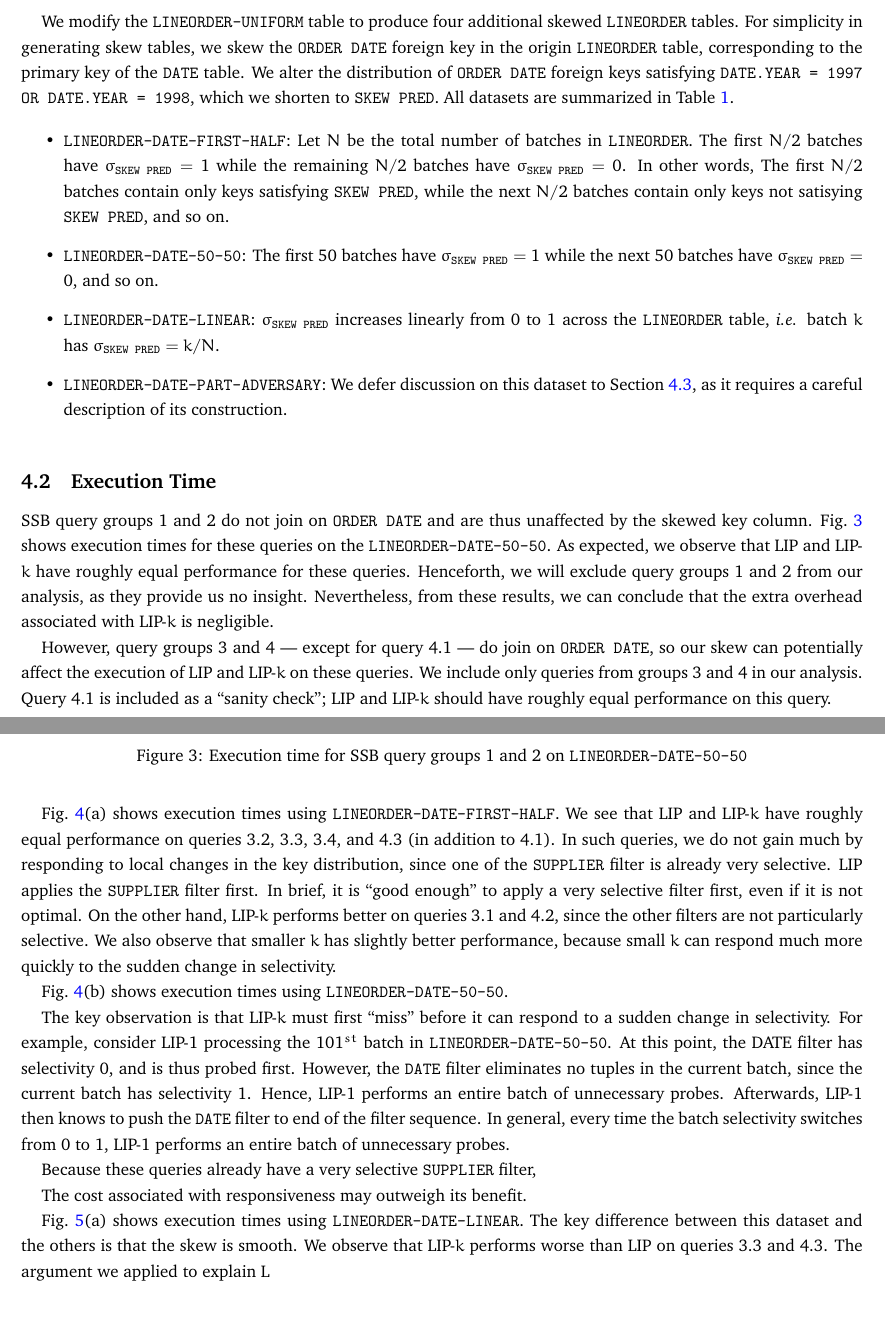
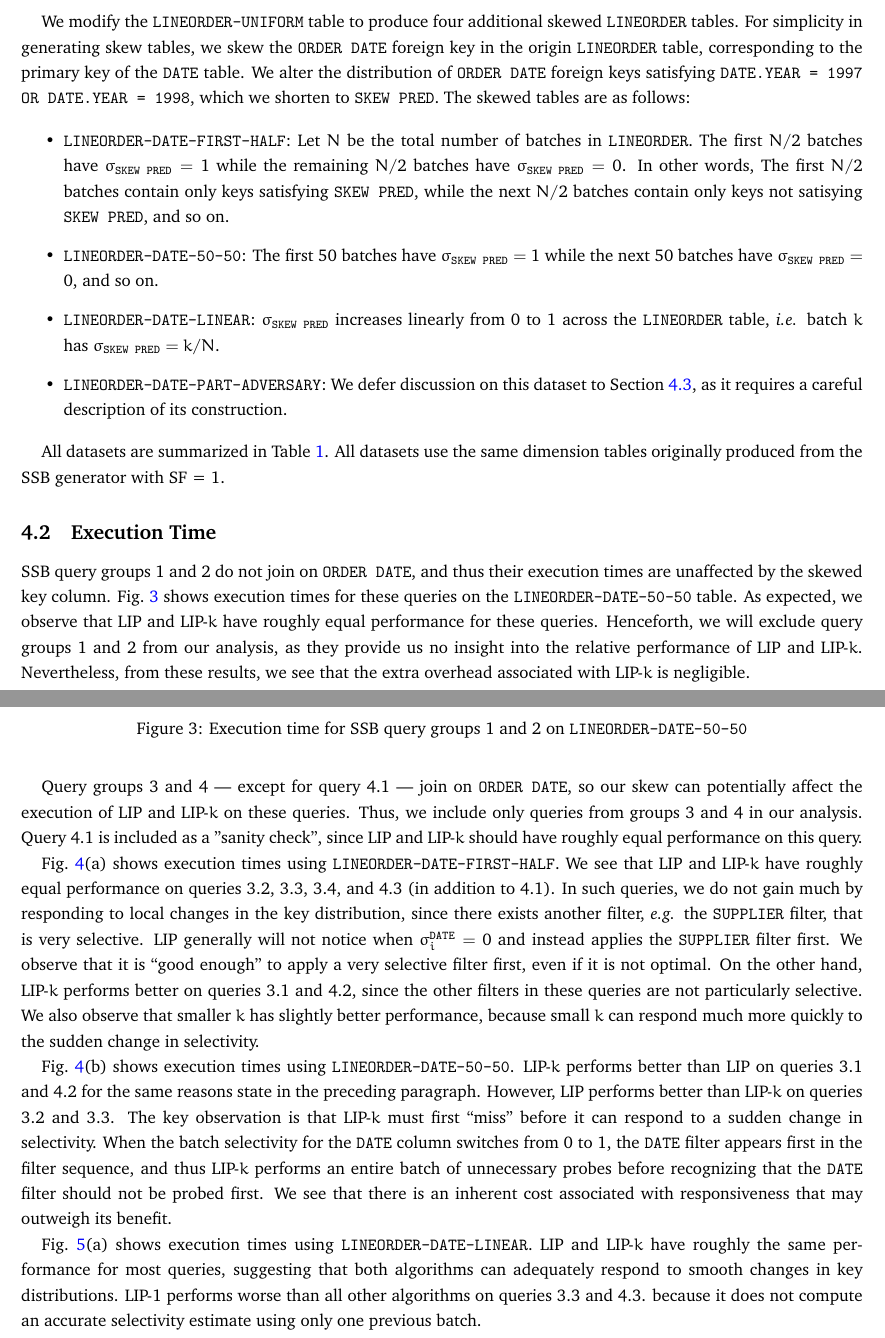
Before and after one commit to NicholasCorrado/LIP, a LaTeX document (doc/rep.tex, which reads doc/empirical.tex): two parts of pages 6 and 7 of 13, joined at a grey line, cut so that both start at the same text. Compiled offline with pdfLaTeX.

Commit message:
Finished execution time descriptions

```diff
--- a/doc/empirical.tex
+++ b/doc/empirical.tex
@@ -15,7 +15,8 @@ since it's foreign keys for each tuple are sampled from a uniform distribution o
 We modify the \texttt{LINEORDER-UNIFORM} table to produce four additional skewed \texttt{LINEORDER} tables.
 For simplicity in generating skew tables, we skew the \texttt{ORDER DATE} foreign key in the origin \texttt{LINEORDER} table, corresponding to the primary key of the \texttt{DATE} table.
 We alter the distribution of \texttt{ORDER DATE} foreign keys satisfying \texttt{DATE.YEAR = 1997 OR DATE.YEAR = 1998}, which we shorten to \texttt{SKEW PRED}.
-All datasets are summarized in Table~\ref{tab:skew_datasets}.
+The skewed tables are as follows:
+
 
 \begin{itemize}
     \item \texttt{LINEORDER-DATE-FIRST-HALF}: Let $N$ be the total number of batches in \texttt{LINEORDER}.
@@ -34,6 +35,8 @@ All datasets are summarized in Table~\ref{tab:skew_datasets}.
 
 \end{itemize}
 
+
+All datasets are summarized in Table~\ref{tab:skew_datasets}. All datasets use the same dimension tables originally produced from the SSB generator with SF = 1.
 
 \begin{table}
 \begin{center}
@@ -68,51 +71,6 @@ LINEORDER-DATE-PART-ADVERSARY& ORDER DATE & See Section~\ref{sec:ratio}\\
 \subsection{Execution Time}
 \label{sec:time}
 
-
-SSB query groups 1 and 2 do not join on \texttt{ORDER DATE} and are thus unaffected by the skewed key column.
-Fig.~\ref{fig:times0} shows execution times for these queries on the \texttt{LINEORDER-DATE-50-50}.
-As expected, we observe that LIP and LIP-$k$ have roughly equal performance for these queries.
-Henceforth, we will exclude query groups 1 and 2 from our analysis,
-as they provide us no insight.
-Nevertheless, from these results, we can conclude that the extra overhead associated with LIP-$k$ is negligible.
-
-
-
-However, query groups 3 and 4 --- except for query 4.1 --- do join on \texttt{ORDER DATE}, so our skew can potentially affect the execution of LIP and LIP-$k$ on these queries.
-We include only queries from groups 3 and 4 in our analysis.
-Query 4.1 is included as a ``sanity check"; LIP and LIP-$k$ should have roughly equal performance on this query.
-
-Fig.~\ref{fig:times1}(a) shows execution times using \texttt{LINEORDER-DATE-FIRST-HALF}.
-We see that LIP and LIP-$k$ have roughly equal performance on queries 3.2, 3.3, 3.4, and 4.3 (in addition to 4.1).
-In such queries, we do not gain much by responding to local changes in the key distribution,
-since one of the \texttt{SUPPLIER} filter is already very selective.
-LIP applies the \texttt{SUPPLIER} filter first.
-In brief, it is ``good enough" to apply a very selective filter first, even if it is not optimal.
-On the other hand, LIP-$k$ performs better on queries 3.1 and 4.2,
-since the other filters are not particularly selective.
-We also observe that smaller $k$ has slightly better performance,
-because small $k$ can respond much more quickly to the sudden change in selectivity.
-
-Fig.~\ref{fig:times1}(b) shows execution times using \texttt{LINEORDER-DATE-50-50}.
-
-The key observation is that LIP-$k$ must first ``miss" before it can respond to a sudden change in selectivity.
-For example, consider LIP-1 processing the $101^{st}$ batch in \texttt{LINEORDER-DATE-50-50}.
-At this point, the \text{DATE} filter has selectivity 0, and is thus probed first.
-However, the \texttt{DATE} filter eliminates no tuples in the current batch, since the current batch has selectivity 1.
-Hence, LIP-1 performs an entire batch of unnecessary probes.
-Afterwards, LIP-1 then knows to push the \texttt{DATE} filter to end of the filter sequence.
-In general, every time the batch selectivity switches from 0 to 1,
-LIP-1 performs an entire batch of unnecessary probes.
-
-Because these queries already have a very selective \texttt{SUPPLIER} filter,
-
-The cost associated with responsiveness may outweigh its benefit.
-
-Fig.~\ref{fig:times2}(a) shows execution times using \texttt{LINEORDER-DATE-LINEAR}.
-The key difference between this dataset and the others is that the skew is smooth.
-We observe that LIP-$k$ performs worse than LIP on queries 3.3 and 4.3.
-The argument we applied to explain L
-
 \begin{figure}
     \centering
     \includegraphics[width=0.9\textwidth,keepaspectratio]{lip-and-lipk-date-50-50-q1-q2}
@@ -145,7 +103,51 @@ The argument we applied to explain L
     \label{fig:times2}
 \end{figure}
 
+SSB query groups 1 and 2 do not join on \texttt{ORDER DATE},
+and thus their execution times are unaffected by the skewed key column.
+Fig.~\ref{fig:times0} shows execution times for these queries on the \texttt{LINEORDER-DATE-50-50} table.
+As expected, we observe that LIP and LIP-$k$ have roughly equal performance for these queries.
+Henceforth, we will exclude query groups 1 and 2 from our analysis,
+as they provide us no insight into the relative performance of LIP and LIP-$k$.
+Nevertheless, from these results, we see that the extra overhead associated with LIP-$k$ is negligible.
 
+Query groups 3 and 4 --- except for query 4.1 --- join on \texttt{ORDER DATE},
+so our skew can potentially affect the execution of LIP and LIP-$k$ on these queries.
+Thus, we include only queries from groups 3 and 4 in our analysis.
+Query 4.1 is included as a "sanity check", since LIP and LIP-$k$ should have roughly equal performance on this query.
+
+Fig.~\ref{fig:times1}(a) shows execution times using \texttt{LINEORDER-DATE-FIRST-HALF}.
+We see that LIP and LIP-$k$ have roughly equal performance on queries 3.2, 3.3, 3.4, and 4.3 (in addition to 4.1).
+In such queries, we do not gain much by responding to local changes in the key distribution,
+since there exists another filter, {\it e.g.} the \texttt{SUPPLIER} filter, that is very selective.
+LIP generally will not notice when $\sigma_i^{\texttt{DATE}} = 0$
+and instead applies the \texttt{SUPPLIER} filter first.
+We observe that it is ``good enough" to apply a very selective filter first, even if it is not optimal.
+On the other hand, LIP-$k$ performs better on queries 3.1 and 4.2,
+since the other filters in these queries are not particularly selective.
+We also observe that smaller $k$ has slightly better performance,
+because small $k$ can respond much more quickly to the sudden change in selectivity.
+
+Fig.~\ref{fig:times1}(b) shows execution times using \texttt{LINEORDER-DATE-50-50}.
+LIP-$k$ performs better than LIP on queries 3.1 and 4.2 for the same reasons state in the preceding paragraph.
+However, LIP performs better than LIP-$k$ on queries 3.2 and 3.3.
+The key observation is that LIP-$k$ must first ``miss" before it can respond to a sudden change in selectivity.
+When the batch selectivity for the \texttt{DATE} column switches from 0 to 1,
+the \texttt{DATE} filter appears first in the filter sequence,
+and thus LIP-$k$ performs an entire batch of unnecessary probes
+before recognizing that the \texttt{DATE} filter should not be probed first.
+We see that there is an inherent cost associated with responsiveness that may outweigh its benefit.
+% For example, consider LIP-1 processing the $101^{st}$ batch in \texttt{LINEORDER-DATE-50-50}.
+% At this point, the \text{DATE} filter has selectivity 0, and is thus probed first.
+% However, the \texttt{DATE} filter eliminates no tuples in the current batch, since the current batch has selectivity 1.
+% Hence, LIP-1 performs an entire batch of unnecessary probes.
+% Afterwards, LIP-1 then knows to push the \texttt{DATE} filter to end of the filter sequence.
+
+Fig.~\ref{fig:times2}(a) shows execution times using \texttt{LINEORDER-DATE-LINEAR}.
+LIP and LIP-$k$ have roughly the same performance for most queries,
+suggesting that both algorithms can adequately respond to smooth changes in key distributions.
+LIP-$1$ performs worse than all other algorithms on queries 3.3 and 4.3.
+because it does not compute an accurate selectivity estimate using only one previous batch.
 
 \subsection{Competitive Ratio}
 \label{sec:ratio}
```
Also changed, not shown: doc/rep.pdf, doc/empirical.tex (2 more changed lines).
